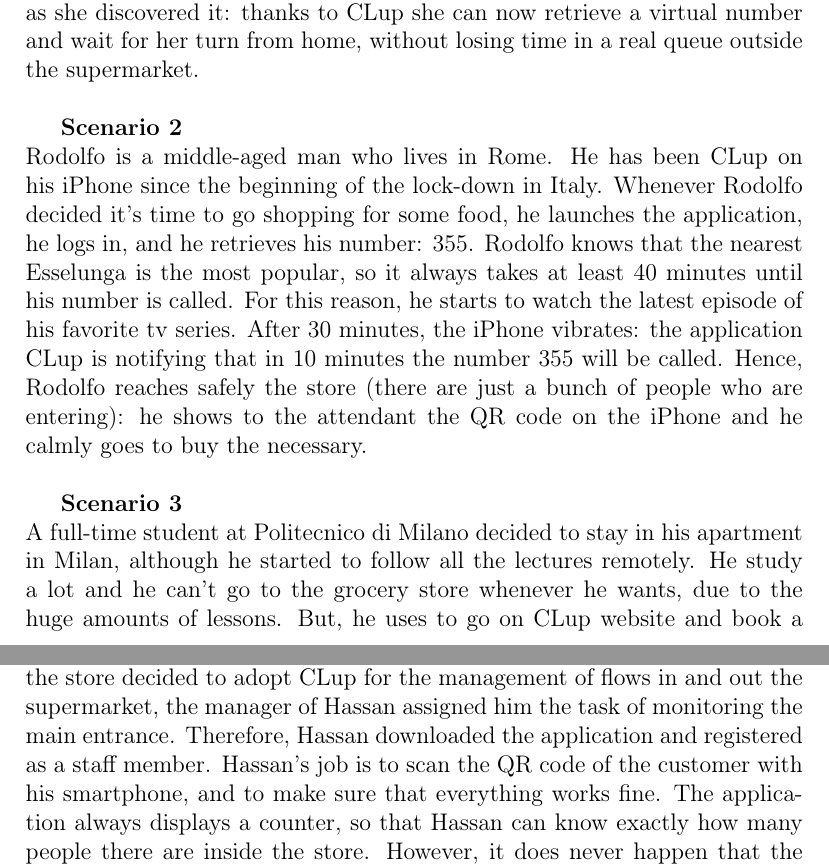
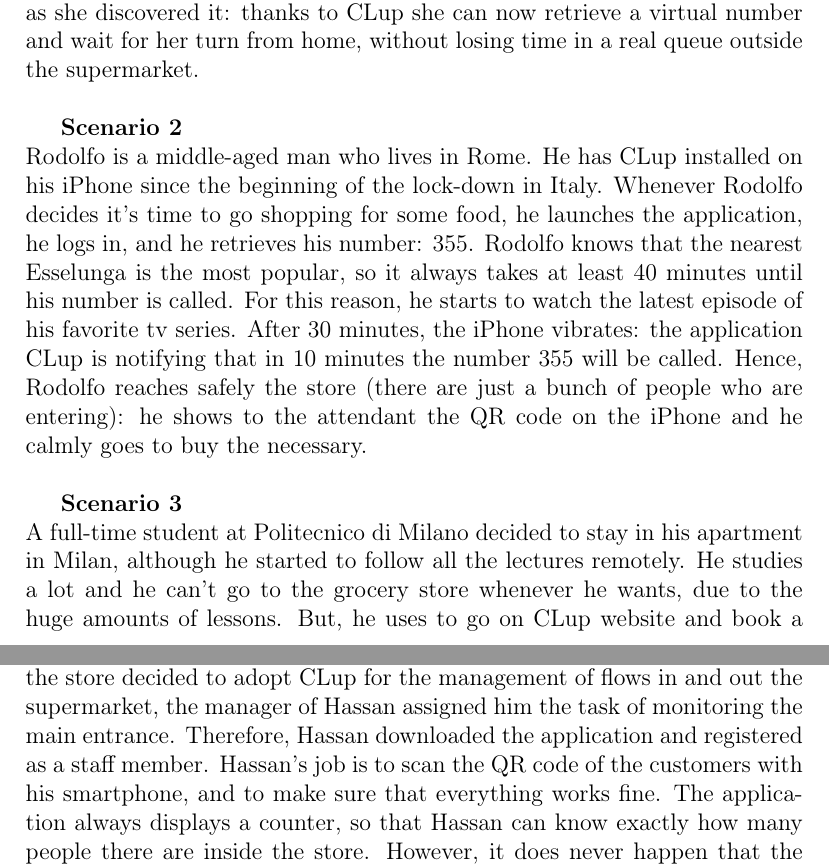
Before and after one commit to PiroX4256/SE2-Piemonti-Pirovano-Sonnino, a LaTeX document (RASD/rasd.tex): two parts of pages 14 and 15 of 18, joined at a grey line, cut so that both start at the same text. Compiled offline with pdfLaTeX.

Commit message:
fix: corrections to @alice's parts

```diff
--- a/RASD/rasd.tex
+++ b/RASD/rasd.tex
@@ -234,14 +233,14 @@
 Alice is an housewife. She lives with her husband and four children in a small village, not too far from Milan. Due to the Covid-19 spread, the government of the region decided to impose a maximum of 30 people inside grocery stores simultaneously. Some days before, Alice went to the nearest supermarket and she discovered there was a queue with more than 50 people in-line; it would take more than two hours for entering, so Alice decided to give up. Just yesterday, the same supermarket launched CLup, an application which helps to manage queues remotely. Alice downloaded it on her smartphone as soon as she discovered it: thanks to CLup she can now retrieve a virtual number and wait for her turn from home, without losing time in a real queue outside the supermarket.\\
 
 \textbf{Scenario 2}\\
-Rodolfo is a middle-aged man who lives in Rome. He has been CLup on his iPhone since the beginning of the lock-down in Italy. Whenever Rodolfo decided it's time to go shopping for some food, he launches the application, he logs in, and he retrieves his number: 355. Rodolfo knows that the nearest Esselunga is the most popular, so it always takes at least 40 minutes until his number is called. For this reason, he starts to watch the latest episode of his favorite tv series. After 30 minutes, the iPhone vibrates: the application CLup is notifying that in 10 minutes the number 355 will be called. Hence, Rodolfo reaches safely the store (there are just a bunch of people who are entering): he shows to the attendant the QR code on the iPhone and he calmly goes to buy the necessary. \\
+Rodolfo is a middle-aged man who lives in Rome. He has CLup installed on his iPhone since the beginning of the lock-down in Italy. Whenever Rodolfo decides it's time to go shopping for some food, he launches the application, he logs in, and he retrieves his number: 355. Rodolfo knows that the nearest Esselunga is the most popular, so it always takes at least 40 minutes until his number is called. For this reason, he starts to watch the latest episode of his favorite tv series. After 30 minutes, the iPhone vibrates: the application CLup is notifying that in 10 minutes the number 355 will be called. Hence, Rodolfo reaches safely the store (there are just a bunch of people who are entering): he shows to the attendant the QR code on the iPhone and he calmly goes to buy the necessary. \\
 
 \textbf{Scenario 3}\\
-A full-time student at Politecnico di Milano decided to stay in his apartment in Milan, although he started to follow all the lectures remotely. He study a lot and he can't go to the grocery store whenever he wants, due to the huge amounts of lessons. But, he uses to go on CLup website and book a slot a couple of days before: he logs in and he goes to the booking section. He selects the date and the time he preferred and one of the nearest available stores. Usually, the system doesn't suggest him other combinations (in order to balance people throughout the day) since he usually books for late evening slots, which are very little frequented. He doesn't even have to insert the expected duration time for the visit since he always stays 30 minutes, so the system autocomplete the field with that value. Then, he selects the list of item's categories he intends to buy: pasta, snacks, beverages, fruits and cleaning. At the end, he confirms everything, and the page displays the QR-code. He clicks on the sharing button and sends it to his smartphone, via Telegram. Once he receives the message, he knows everything worked fine.\\
+A full-time student at Politecnico di Milano decided to stay in his apartment in Milan, although he started to follow all the lectures remotely. He studies a lot and he can't go to the grocery store whenever he wants, due to the huge amounts of lessons. But, he uses to go on CLup website and book a slot a couple of days before: he logs in and he goes to the booking section. He selects the date and the time he preferred and one of the nearest available stores. Usually, the system doesn't suggest him other combinations (in order to balance people throughout the day) since he usually books for late evening slots, which are very little frequented. He doesn't even have to insert the expected duration time for the visit since he always stays 30 minutes, so the system autocomplete the field with that value. Then, he selects the list of item's categories he intends to buy: pasta, snacks, beverages, fruits and cleaning. At the end, he confirms everything, and the page displays the QR-code. He clicks on the sharing button and sends it to his smartphone, via Telegram. Once he receives the message, he knows everything worked fine.\\
 
 \subsubsection{Attendant Scenarios}
 \textbf{Scenario 4}\\
-Hassan works at the new Coop located in Marsala street in Monza. Once the store decided to adopt CLup for the management of flows in and out the supermarket, the manager of Hassan assigned him the task of monitoring the main entrance. Therefore, Hassan downloaded the application and registered as a staff member. Hassan's job is to scan the QR code of the customer with his smartphone, and to make sure that everything works fine. The application always displays a counter, so that Hassan can know exactly how many people there are inside the store. However, it does never happen that the counter reaches the maximum value allowed for laws. Hassan is happy for the introduction of CLup because it has got everything needed so that his job became very easy.\\
+Hassan works at the new Coop located in Marsala street in Monza. Once the store decided to adopt CLup for the management of flows in and out the supermarket, the manager of Hassan assigned him the task of monitoring the main entrance. Therefore, Hassan downloaded the application and registered as a staff member. Hassan's job is to scan the QR code of the customers with his smartphone, and to make sure that everything works fine. The application always displays a counter, so that Hassan can know exactly how many people there are inside the store. However, it does never happen that the counter reaches the maximum value allowed for laws. Hassan is happy for the introduction of CLup because it has got everything needed so that his job became very easy.\\
 
 \textbf{Scenario 5}\\
 Salvatore is a young boy who lives in a little village near Marsala, in Sicily. The chain of supermarkets where he works as an assistant has introduced a new application for managing queues, in order to avoid gatherings outside its buildings. However, Salvatore knows that there are a lot of elderly people in his village, so how can they use the application without even having a smartphone? Surprisingly, Salvatore came to know that the service has got a function which allows him to act as an intermediate for the aged people who come to his store. His job now is to log in on the application as a staff member and take the credentials of customers who need help. After that, he asks to customers when they want to come again, so that he can reserve them a slot. The application generates the QR code, which he prints and gives to the customer. Salvatore's days are full of work now, because there are a lot of old ladies who need an help, but he knows he must done his job for community's sake.
```
Also changed, not shown: RASD/rasd.tex (7 more changed lines).
